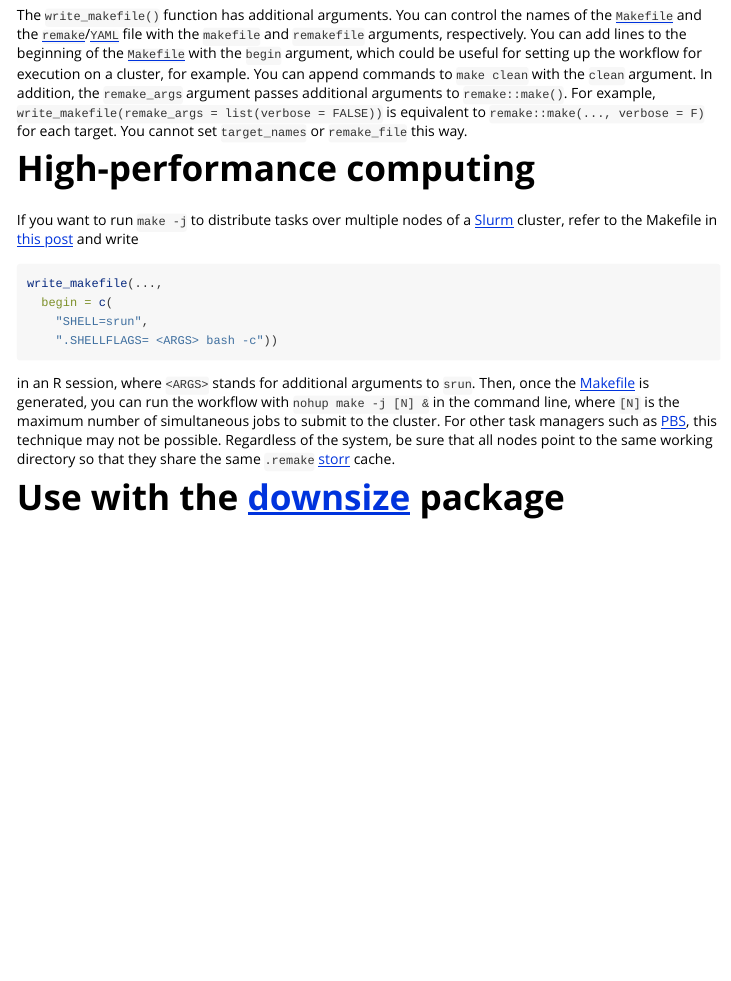
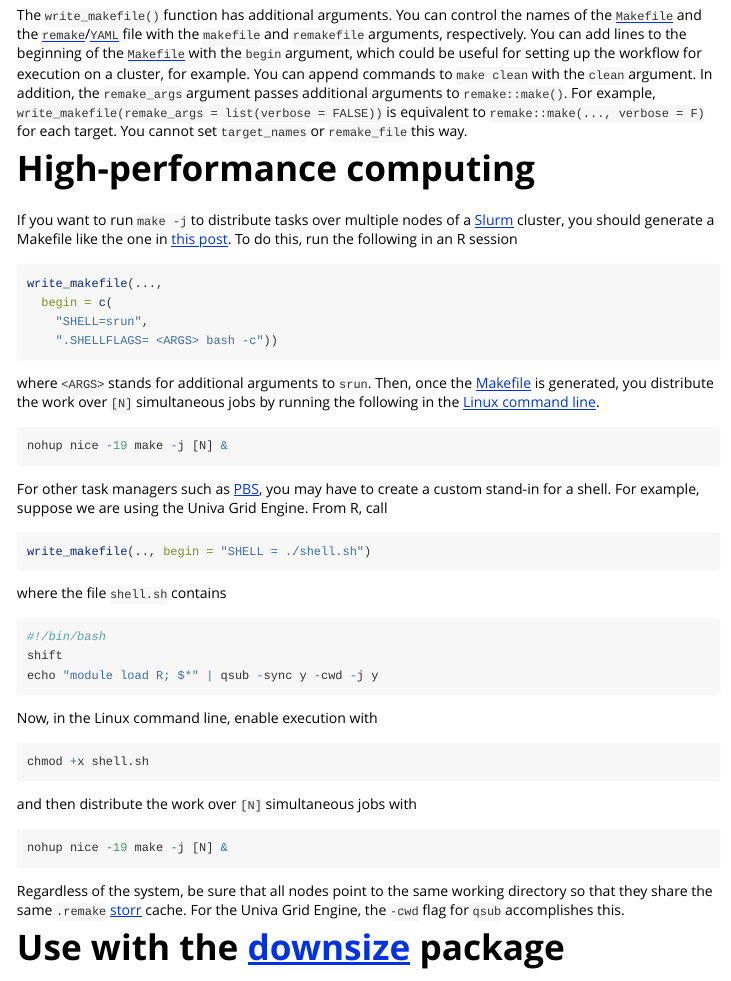
Before and after one commit to wlandau/parallelRemake, an R Markdown document (vignettes/parallelRemake.Rmd): the page in a window 1100 px wide, from 930 px down. Rendered offline with R 4.5, knitr and Pandoc, with nearby package versions.

Commit message:
Update hpc in vignette

````diff
--- a/vignettes/parallelRemake.Rmd
+++ b/vignettes/parallelRemake.Rmd
@@ -37,7 +37,8 @@ The `write_makefile()` function has additional arguments. You can control the na
 
 # High-performance computing
 
-If you want to run `make -j` to distribute tasks over multiple nodes of a [Slurm](http://slurm.schedmd.com/) cluster, refer to the Makefile in [this post](http://plindenbaum.blogspot.com/2014/09/parallelizing-gnu-make-4-in-slurm.html) and write
+If you want to run `make -j` to distribute tasks over multiple nodes of a [Slurm](http://slurm.schedmd.com/) cluster, you should generate a Makefile like the one in [this post](http://plindenbaum.blogspot.com/2014/09/parallelizing-gnu-make-4-in-slurm.html).
+To do this, run the following in an R session
 
 ```{r, eval = F}
 write_makefile(...,
@@ -46,9 +47,42 @@ write_makefile(...,
     ".SHELLFLAGS= <ARGS> bash -c"))
 ```
 
-in an R session, where `<ARGS>` stands for additional arguments to `srun`. Then, once the [Makefile](https://www.gnu.org/software/make/) is generated, you can run the workflow with
-`nohup make -j [N] &` in the command line, where `[N]` is the maximum number of simultaneous jobs to submit to the cluster.
-For other task managers such as [PBS](https://en.wikipedia.org/wiki/Portable_Batch_System), this technique may not be possible. Regardless of the system, be sure that all nodes point to the same working directory so that they share the same `.remake` [storr](https://github.com/richfitz/storr) cache.
+where `<ARGS>` stands for additional arguments to `srun`. Then, once the [Makefile](https://www.gnu.org/software/make/) is generated, you distribute
+the work over `[N]` simultaneous jobs by running the following in the
+[Linux command line](http://linuxcommand.org/).
+
+```r
+nohup nice -19 make -j [N] &
+```
+
+For other task managers such as [PBS](https://en.wikipedia.org/wiki/Portable_Batch_System), you  may have to create a custom stand-in for a shell.
+For example, suppose we are using the Univa Grid Engine. From R, call
+
+```r
+write_makefile(.., begin = "SHELL = ./shell.sh")
+```
+
+where the file `shell.sh` contains
+
+```r
+#!/bin/bash
+shift
+echo "module load R; $*" | qsub -sync y -cwd -j y
+```
+
+Now, in the Linux command line, enable execution with
+
+```r
+chmod +x shell.sh
+```
+
+and then distribute the work over `[N]` simultaneous jobs with
+
+```r
+nohup nice -19 make -j [N] &
+```
+
+Regardless of the system, be sure that all nodes point to the same working directory so that they share the same `.remake` [storr](https://github.com/richfitz/storr) cache. For the Univa Grid Engine, the `-cwd` flag for `qsub` accomplishes this.
 
 # Use with the [downsize](https://github.com/wlandau/downsize) package
 
````
